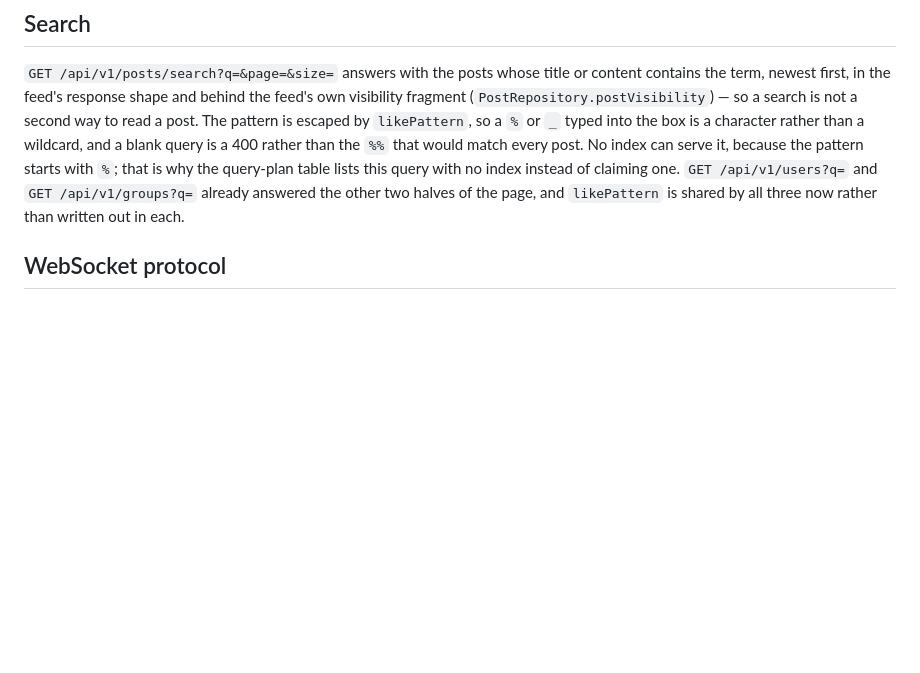
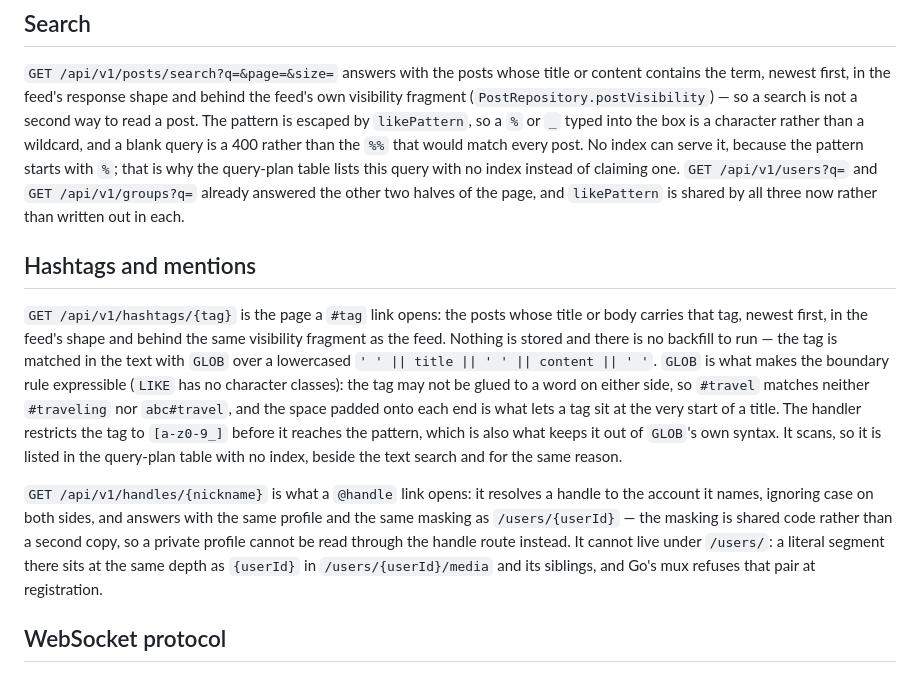
Before and after one commit to SalehAbdulla/social-network, a Markdown page: backend/README.md, the part around the change. GitHub-like rendering; blank space fills up the shorter version.

Commit message:
Document the tag page and the handle route

```diff
--- a/backend/README.md
+++ b/backend/README.md
@@ -33,6 +33,12 @@ From the repository root, `docker compose up --build -d` builds separate backend
 ## Search
 
 `GET /api/v1/posts/search?q=&page=&size=` answers with the posts whose title or content contains the term, newest first, in the feed's response shape and behind the feed's own visibility fragment (`PostRepository.postVisibility`) — so a search is not a second way to read a post. The pattern is escaped by `likePattern`, so a `%` or `_` typed into the box is a character rather than a wildcard, and a blank query is a 400 rather than the `%%` that would match every post. No index can serve it, because the pattern starts with `%`; that is why the query-plan table lists this query with no index instead of claiming one. `GET /api/v1/users?q=` and `GET /api/v1/groups?q=` already answered the other two halves of the page, and `likePattern` is shared by all three now rather than written out in each.
+
+## Hashtags and mentions
+
+`GET /api/v1/hashtags/{tag}` is the page a `#tag` link opens: the posts whose title or body carries that tag, newest first, in the feed's shape and behind the same visibility fragment as the feed. Nothing is stored and there is no backfill to run — the tag is matched in the text with `GLOB` over a lowercased `' ' || title || ' ' || content || ' '`. `GLOB` is what makes the boundary rule expressible (`LIKE` has no character classes): the tag may not be glued to a word on either side, so `#travel` matches neither `#traveling` nor `abc#travel`, and the space padded onto each end is what lets a tag sit at the very start of a title. The handler restricts the tag to `[a-z0-9_]` before it reaches the pattern, which is also what keeps it out of `GLOB`'s own syntax. It scans, so it is listed in the query-plan table with no index, beside the text search and for the same reason.
+
+`GET /api/v1/handles/{nickname}` is what a `@handle` link opens: it resolves a handle to the account it names, ignoring case on both sides, and answers with the same profile and the same masking as `/users/{userId}` — the masking is shared code rather than a second copy, so a private profile cannot be read through the handle route instead. It cannot live under `/users/`: a literal segment there sits at the same depth as `{userId}` in `/users/{userId}/media` and its siblings, and Go's mux refuses that pair at registration.
 
 ## WebSocket protocol
 
```
